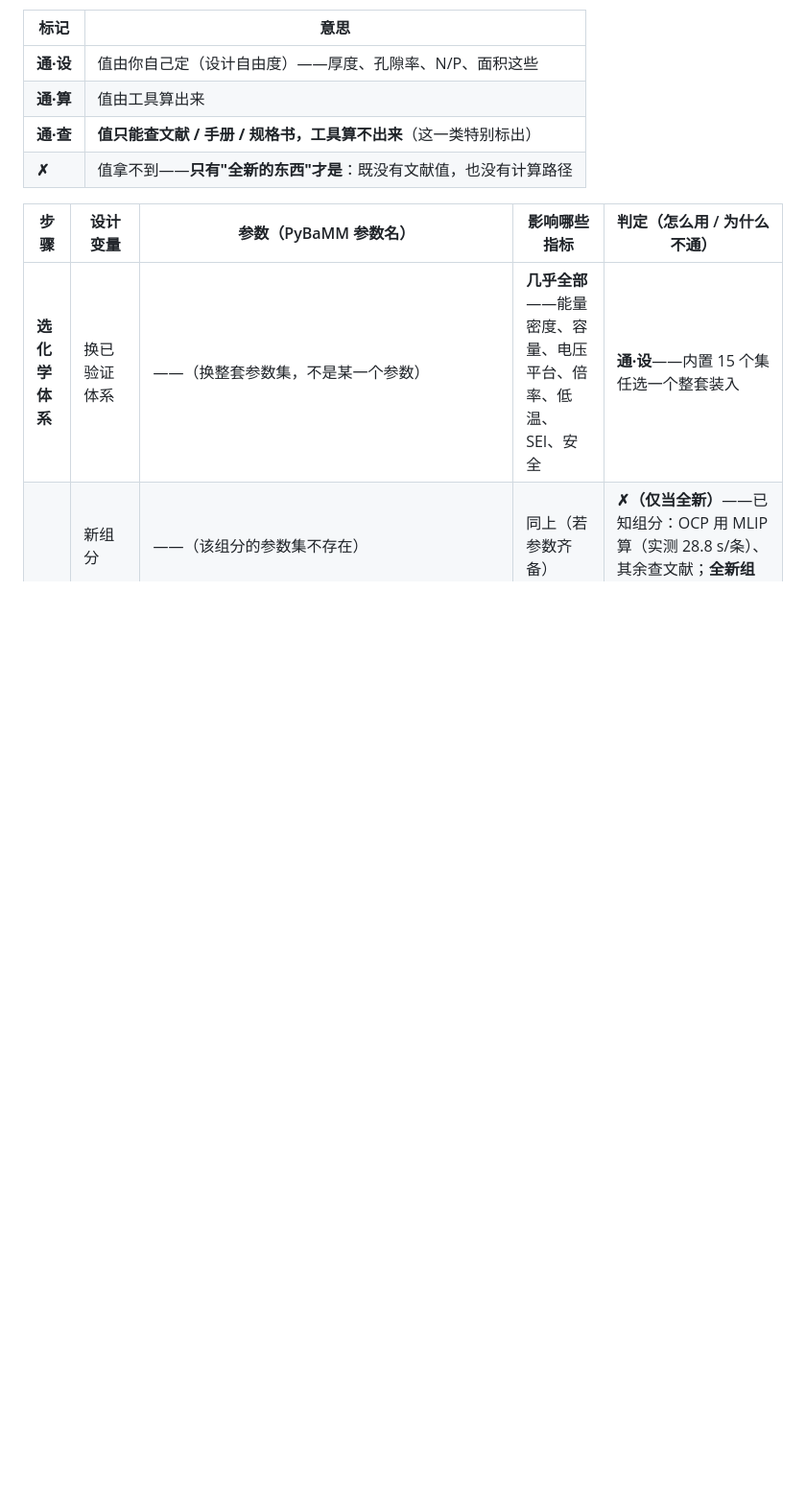
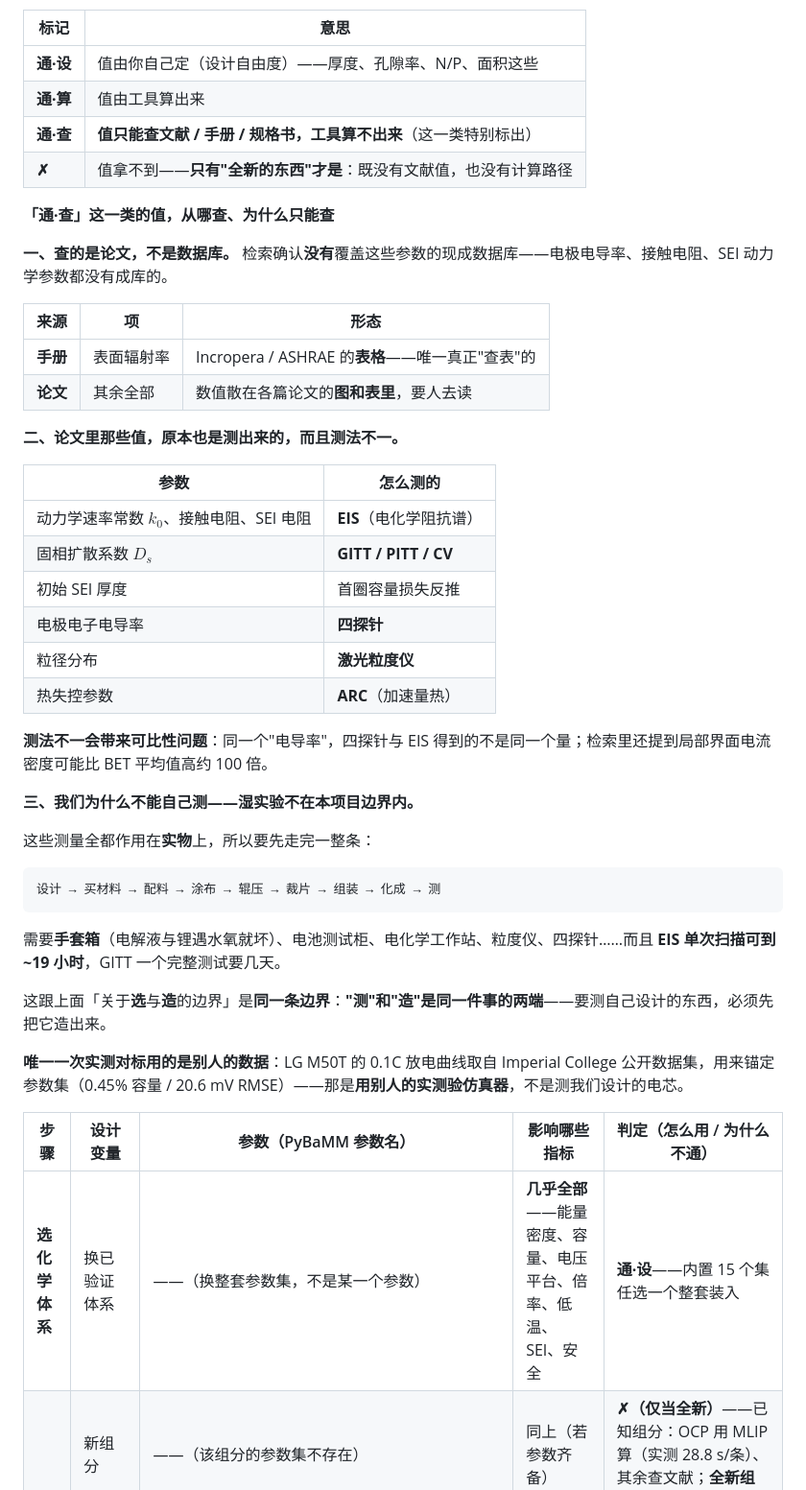
Before and after one commit to wangyuanxty/BatteryDesignAgent, a Markdown page: docs/battery-design-map.md, the part around the change. Shown at 96% size. Drawn GitHub-style; blank space fills up the shorter version.

Commit message:
docs: 补"通·查"的值从哪查、为什么只能查（三点）
用户问"查文献是指查论文还是某些数据库"，并让把三点都写进文档。

一、查的是论文，不是数据库
   检索确认没有覆盖这些参数的现成数据库（电极电导率、接触电阻、
   SEI 动力学参数都没有成库的）。9 项里只有表面辐射率是手册
   （Incropera / ASHRAE 的表格），其余全是散在各篇论文图/表里的数。

二、论文里那些值原本也是测出来的，而且测法不一
   动力学速率常数 k0 / 接触电阻 / SEI 电阻 → EIS
   固相扩散系数 D_s                        → GITT / PITT / CV
   初始 SEI 厚度                           → 首圈容量损失反推
   电极电子电导率                          → 四探针
   粒径分布                                → 激光粒度仪
   热失控参数                              → ARC
   可比性问题：同一个"电导率"，四探针与 EIS 得到的不是同一个量；
   局部界面电流密度可能比 BET 平均值高约 100 倍。

三、我们为什么不能自己测——湿实验不在本项目边界内
   这些测量都作用在实物上，要先走完：
     设计 → 买材料 → 配料 → 涂布 → 辊压 → 裁片 → 组装 → 化成 → 测
   需要手套箱（电解液与锂遇水氧就坏）、电池测试柜、电化学工作站、
   粒度仪、四探针；EIS 单次扫描可到 ~19 h，GITT 完整测试要几天。
   这是与「选与造的边界」同一条边界——"测"和"造"是一件事的两端。

   唯一一次实测对标用的是别人的数据（LG M50T 曲线取自 Imperial
   College 公开数据集，用来锚定参数集）——用别人的实测验仿真器，
   不是测我们设计的电芯。

````diff
--- a/docs/battery-design-map.md
+++ b/docs/battery-design-map.md
@@ -351,6 +351,42 @@ $$(\text{碳比例},\ \text{粘结剂比例},\ \text{粒径},\ \text{混合})\ \
 | **通·查** | **值只能查文献 / 手册 / 规格书，工具算不出来**（这一类特别标出） |
 | **✗** | 值拿不到——**只有"全新的东西"才是**：既没有文献值，也没有计算路径 |
 
+**「通·查」这一类的值，从哪查、为什么只能查**
+
+**一、查的是论文，不是数据库。** 检索确认**没有**覆盖这些参数的现成数据库——电极电导率、接触电阻、SEI 动力学参数都没有成库的。
+
+| 来源 | 项 | 形态 |
+|---|---|---|
+| **手册** | 表面辐射率 | Incropera / ASHRAE 的**表格**——唯一真正"查表"的 |
+| **论文** | 其余全部 | 数值散在各篇论文的**图和表里**，要人去读 |
+
+**二、论文里那些值，原本也是测出来的，而且测法不一。**
+
+| 参数 | 怎么测的 |
+|---|---|
+| 动力学速率常数 $k_0$、接触电阻、SEI 电阻 | **EIS**（电化学阻抗谱） |
+| 固相扩散系数 $D_s$ | **GITT / PITT / CV** |
+| 初始 SEI 厚度 | 首圈容量损失反推 |
+| 电极电子电导率 | **四探针** |
+| 粒径分布 | **激光粒度仪** |
+| 热失控参数 | **ARC**（加速量热） |
+
+**测法不一会带来可比性问题**：同一个"电导率"，四探针与 EIS 得到的不是同一个量；检索里还提到局部界面电流密度可能比 BET 平均值高约 100 倍。
+
+**三、我们为什么不能自己测——湿实验不在本项目边界内。**
+
+这些测量全都作用在**实物**上，所以要先走完一整条：
+
+```
+设计 → 买材料 → 配料 → 涂布 → 辊压 → 裁片 → 组装 → 化成 → 测
+```
+
+需要**手套箱**（电解液与锂遇水氧就坏）、电池测试柜、电化学工作站、粒度仪、四探针……而且 **EIS 单次扫描可到 ~19 小时**，GITT 一个完整测试要几天。
+
+这跟上面「关于**选**与**造**的边界」是**同一条边界**：**"测"和"造"是同一件事的两端**——要测自己设计的东西，必须先把它造出来。
+
+**唯一一次实测对标用的是别人的数据**：LG M50T 的 0.1C 放电曲线取自 Imperial College 公开数据集，用来锚定参数集（0.45% 容量 / 20.6 mV RMSE）——那是**用别人的实测验仿真器**，不是测我们设计的电芯。
+
 | 步骤 | 设计变量 | 参数（PyBaMM 参数名） | 影响哪些指标 | 判定（怎么用 / 为什么不通） |
 |---|---|---|---|---|
 | **选化学体系** | 换已验证体系 | ——（换整套参数集，不是某一个参数） | **几乎全部**——能量密度、容量、电压平台、倍率、低温、SEI、安全 | **通·设**——内置 15 个集任选一个整套装入 |
````
